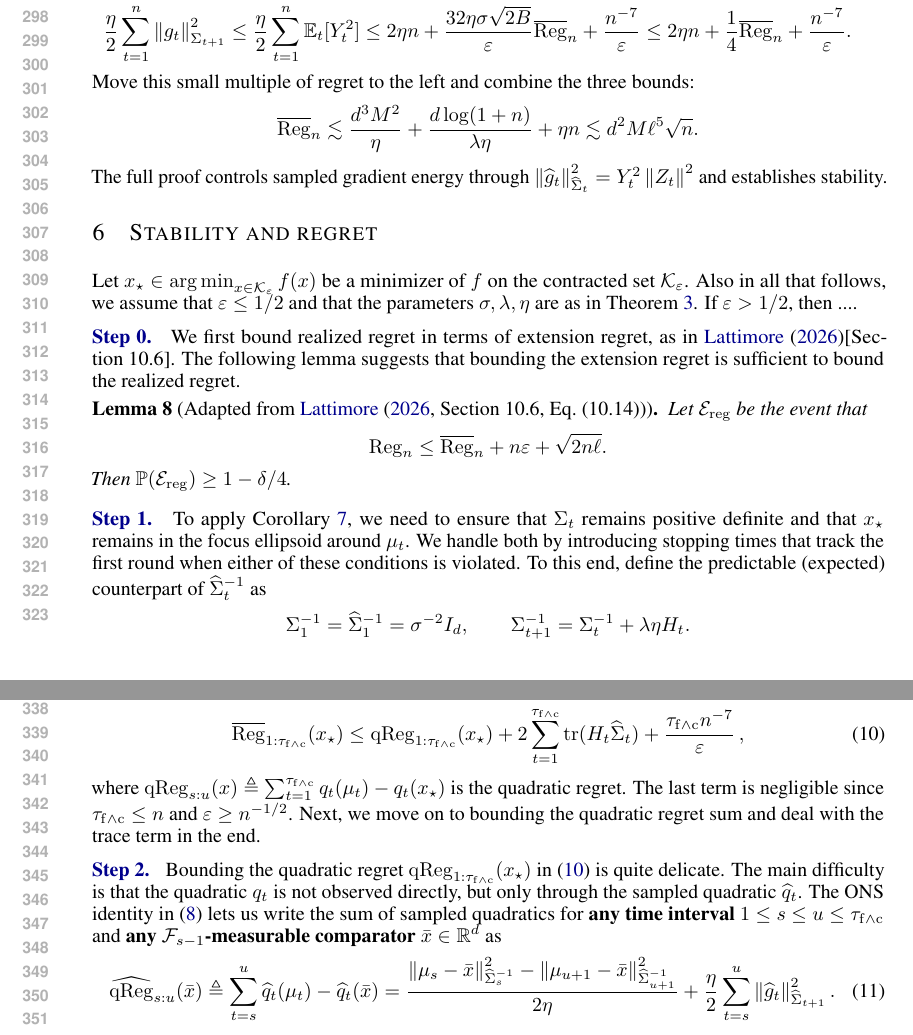
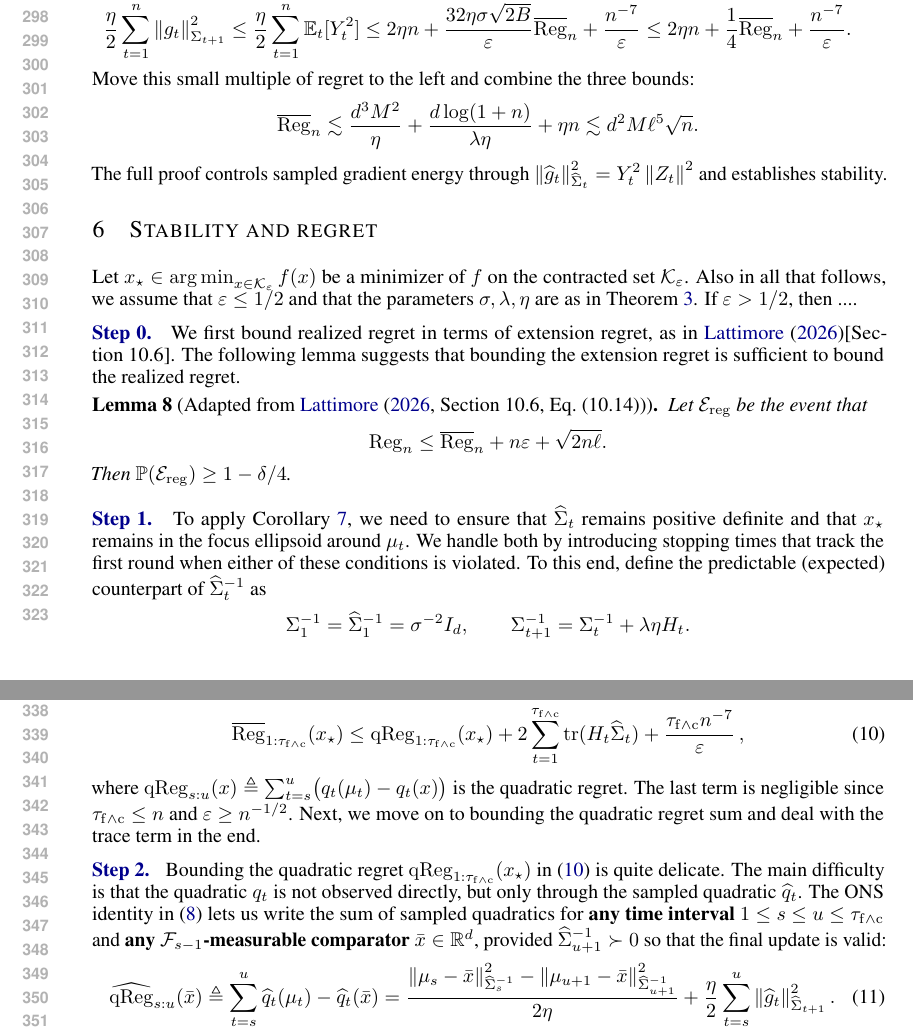
Before and after one commit to sarb9/cvxbyopt, a LaTeX paper (ons_unprojected/ons_unprojected.tex): two parts of pages 6 and 7 of 31, joined at a grey line, cut at the place of the change. Compiled offline with pdfLaTeX.

Commit message:
moving on to hat q regret

```diff
--- a/ons_unprojected/ons_unprojected.tex
+++ b/ons_unprojected/ons_unprojected.tex
@@ -736,7 +736,7 @@ We first bound realized regret in terms of extension regret, as in \citet{lattim
     Then $\Pp(\mathcal E_{\mathrm{reg}})\geq1-\delta/4$.
 \end{lemma}
 \proofstepinline{1}
-To apply \cref{cor:bracket-ell}, we need to ensure that $\Sigma_t$ remains positive definite and that $x_\star$ remains in the focus ellipsoid around $\mu_t$.
+To apply \cref{cor:bracket-ell}, we need to ensure that $\widehat\Sigma_t$ remains positive definite and that $x_\star$ remains in the focus ellipsoid around $\mu_t$.
 We handle both by introducing stopping times that track the first round when either of these conditions is violated.
 To this end, define the predictable (expected) counterpart of $\widehat \Sigma_t^{-1}$ as
 \begin{align}
@@ -786,7 +786,7 @@ Therefore, by \cref{cor:regret-switch,cor:bracket-ell}, for $\tau_{\mathrm{f} \w
     +\frac{\tau_{\mathrm{f} \wedge \mathrm{c}} n^{-7}}{\eps}\,,
     \label{eq:regret-switch-focus}
 \end{align}
-where $\operatorname{qReg}_{s:u}(x)\triangleq\sum_{t=1}^{\tau_{\mathrm{f} \wedge \mathrm{c}}}q_t(\mu_t)-q_t(x_\star)$ is the quadratic regret.
+where $\operatorname{qReg}_{s:u}(x)\triangleq\sum_{t=s}^{u}\bigl(q_t(\mu_t)-q_t(x)\bigr)$ is the quadratic regret.
 The last term is negligible since $\tau_{\mathrm{f} \wedge \mathrm{c}}\leq n$ and $\eps\geq n^{-1/2}$.
 Next, we move on to bounding the quadratic regret sum and deal with the trace term in the end.
 
@@ -794,7 +794,8 @@ Next, we move on to bounding the quadratic regret sum and deal with the trace te
 Bounding the quadratic regret $\operatorname{qReg}_{1:\tau_{\mathrm{f} \wedge \mathrm{c}}}(x_\star)$ in \eqref{eq:regret-switch-focus} is quite delicate.
 The main difficulty is that the quadratic $q_t$ is not observed directly, but only through the sampled quadratic $\widehat q_t$.
 The ONS identity in \eqref{eq:ons-regret-identity} lets us write the sum of sampled quadratics
-for \textbf{any time interval} $1\leq s \leq u \leq \tau_{\mathrm{f} \wedge \mathrm{c}}$ and \textbf{any $\F_{s-1}$-measurable comparator} $\bar{x}\in\R^d$ as
+for \textbf{any time interval} $1\leq s \leq u \leq \tau_{\mathrm{f} \wedge \mathrm{c}}$ and \textbf{any $\F_{s-1}$-measurable comparator} $\bar{x}\in\R^d$,
+provided $\widehat\Sigma_{u+1}^{-1}\succ0$ so that the final update is valid:
 \begin{align}
     \widehat{\operatorname{qReg}}_{s:u}(\bar{x})
     \triangleq
```
Also changed, not shown: ons_unprojected/ons_unprojected.pdf, ons_unprojected/ons_unprojected.tex (2 more changed lines).
